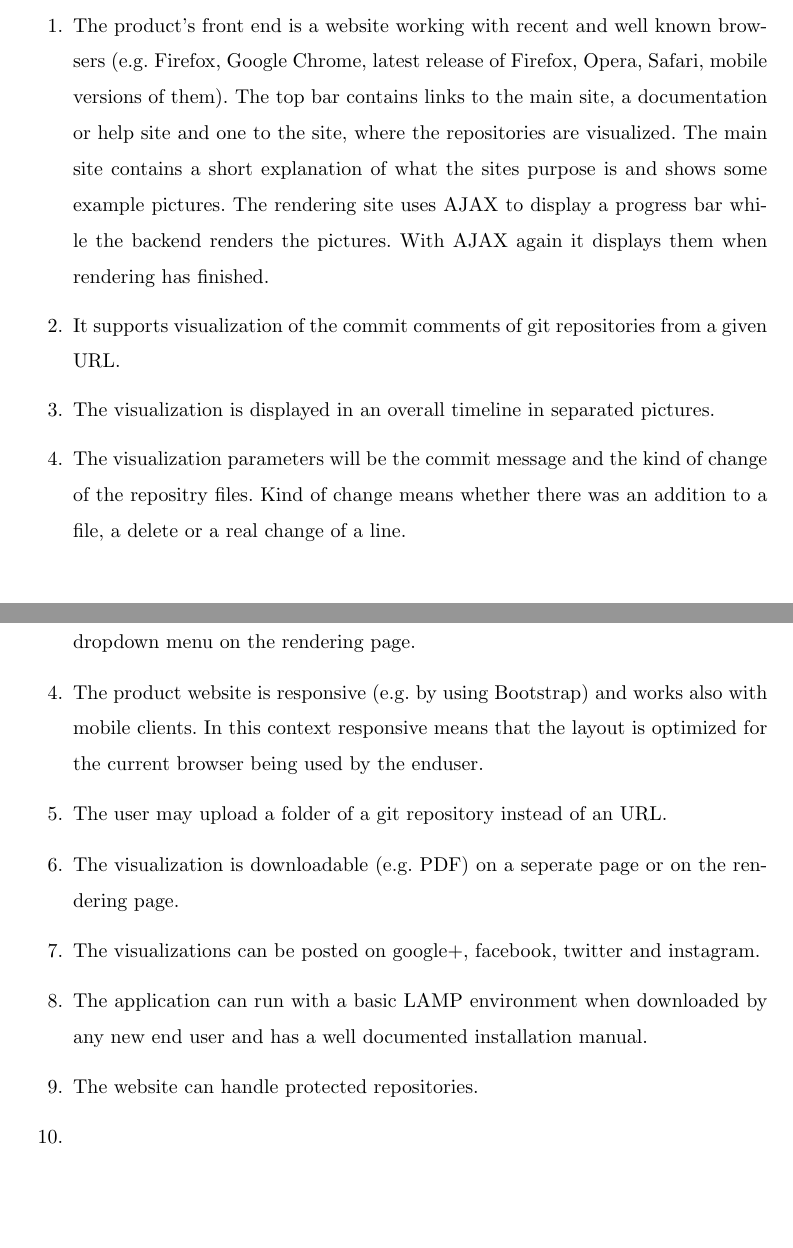
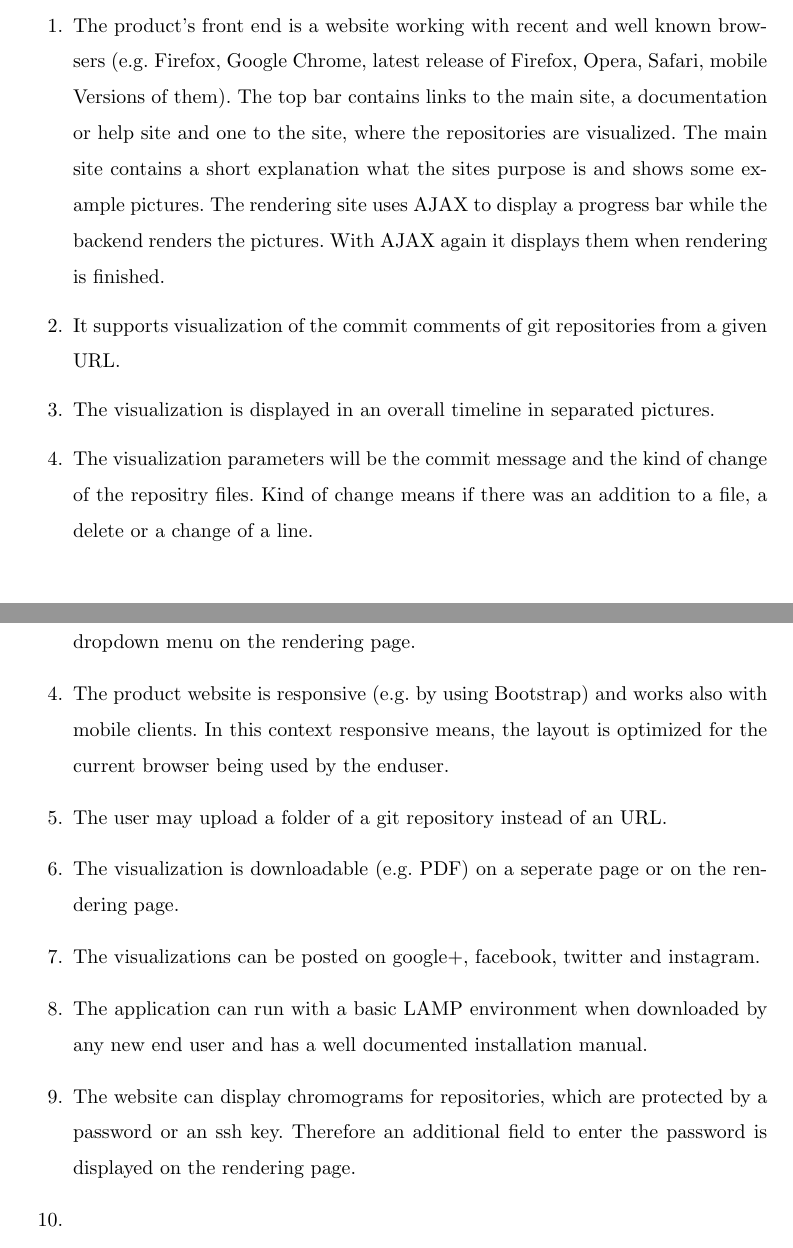
Before and after one commit to RepoGrams/RepoGrams, a LaTeX document (req_draft.tex): two parts of pages 1 and 2 of 3, joined at a grey line, cut so that both start at the same text, the shorter picture padded with empty space. Compiled offline with pdfLaTeX.

Commit message:
Wiede rkleine änderungen an dem contract style

```diff
--- a/req_draft.tex
+++ b/req_draft.tex
@@ -15,10 +15,10 @@ Marc Jose, Fabian Kosmale, Heiko Becker}
 \maketitle
 \section{Must-Haves:}
 \begin{enumerate}
-\item The product's front end is a website working with recent and well known browsers (e.g. Firefox, Google Chrome, latest release of Firefox, Opera, Safari, mobile versions of them). The top bar contains links to the main site, a documentation or help site and one to the site, where the repositories are visualized. The main site contains a short explanation of what the sites purpose is and shows some example pictures. The rendering site uses AJAX to display a progress bar while the backend renders the pictures. With AJAX again it displays them when rendering has finished.
+\item The product's front end is a website working with recent and well known browsers (e.g. Firefox, Google Chrome, latest release of Firefox, Opera, Safari, mobile Versions of them). The top bar contains links to the main site, a documentation or help site and one to the site, where the repositories are visualized. The main site contains a short explanation what the sites purpose is and shows some example pictures. The rendering site uses AJAX to display a progress bar while the backend renders the pictures. With AJAX again it displays them when rendering is finished.
 \item It supports visualization of the commit comments of git repositories from a given URL.
 \item The visualization is displayed in an overall timeline in separated pictures.
-\item The visualization parameters will be the commit message and the kind of change of the repositry files. Kind of change means whether there was an addition to a file, a delete or a real change of a line.
+\item The visualization parameters will be the commit message and the kind of change of the repositry files. Kind of change means if there was an addition to a file, a delete or a change of a line.
 \item The product is released open source and usable with the version of apache which is supported at release time.
 \end{enumerate}
 \section{May-Haves:}
@@ -26,12 +26,12 @@ Marc Jose, Fabian Kosmale, Heiko Becker}
 \item The product supports visualizing mercurial and subversion repositories for commit message and kind of change as explained above.
 \item The end-user is able to select which parameters he wants to influence the visualization on the website by using a dropdown menu on the rendering page. In addition to the ones mentioned before we allow paramters from the list below.
 \item The end-user is able to customize the color-mapping for the parameters with  a dropdown menu on the rendering page.
-\item The product website is responsive (e.g. by using Bootstrap) and works also with mobile clients. In this context responsive means that the layout is optimized for the current browser being used by the enduser.
+\item The product website is responsive (e.g. by using Bootstrap) and works also with mobile clients. In this context responsive means, the layout is optimized for the current browser being used by the enduser.
 \item The user may upload a folder of a git repository instead of an URL.
 \item The visualization is downloadable (e.g. PDF) on a seperate page or on the rendering page.
 \item The visualizations can be posted on google+, facebook, twitter and instagram.
 \item The application can run with a basic LAMP environment when downloaded by any new end user and has a well documented installation manual.
-\item The website can handle protected repositories.
+\item The website can display chromograms for repositories, which are protected by a password or an ssh key. Therefore an additional field to enter the password is displayed on the rendering page.
 \item
 \end{enumerate}
 \section{Must-not-haves:}
```
